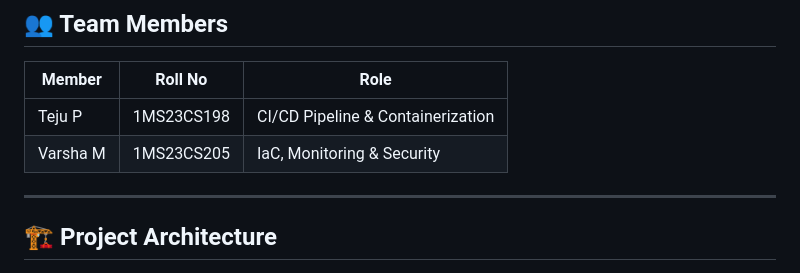
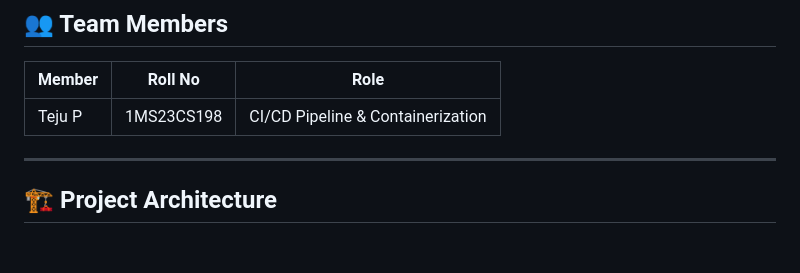
Before and after one commit to Teju63/habit-tracker, a Markdown page: README.md, the part around the change. GitHub-like rendering; blank space fills up the shorter version.

Commit message:
Update team member list in README
Removed Varsha M from the team member list in README.

```diff
--- a/README.md
+++ b/README.md
@@ -10,7 +10,7 @@
 | Member | Roll No | Role |
 |--------|---------|------|
 | Teju P | 1MS23CS198 | CI/CD Pipeline & Containerization |
-| Varsha M | 1MS23CS205 | IaC, Monitoring & Security |
+
 
 ---
 
```
